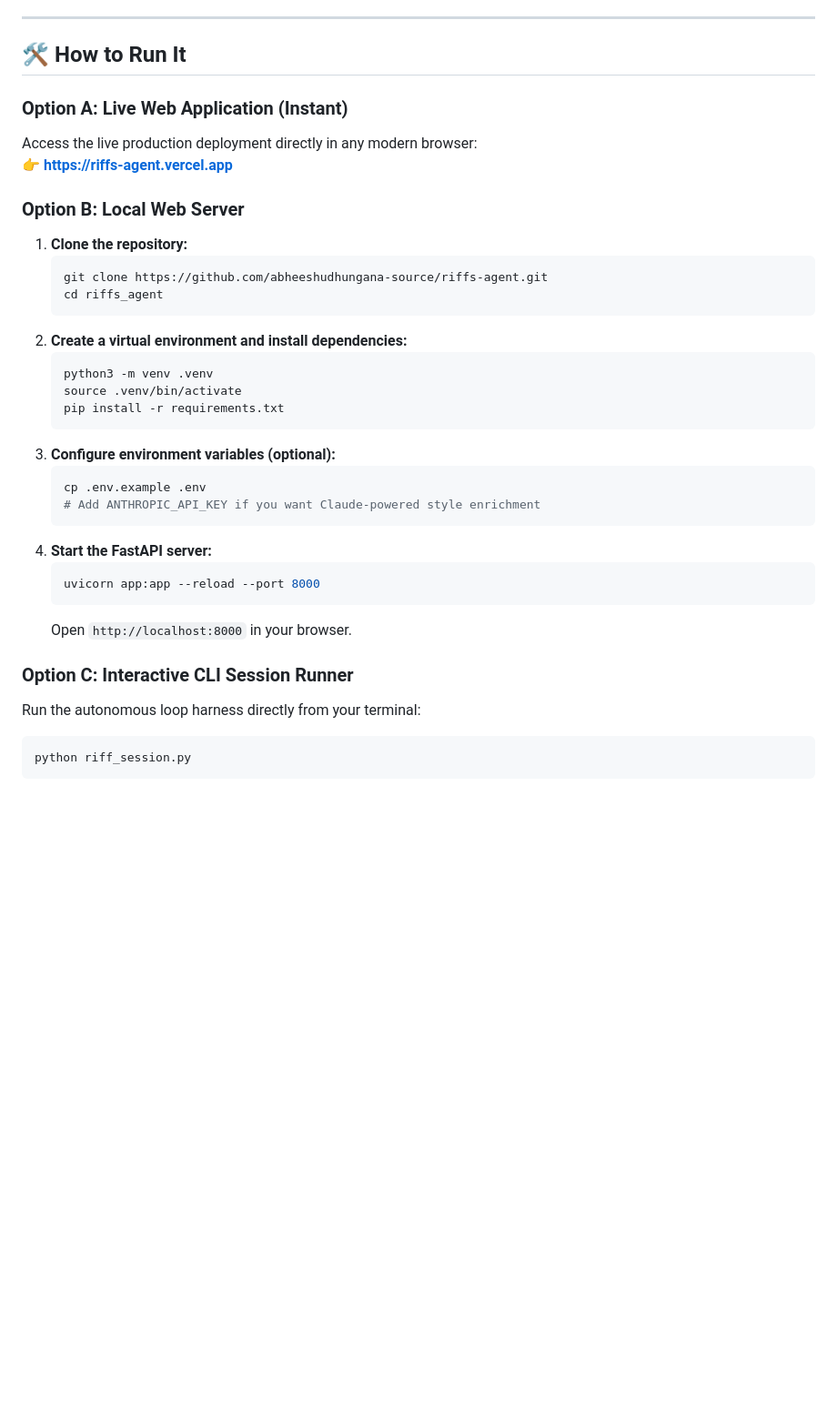
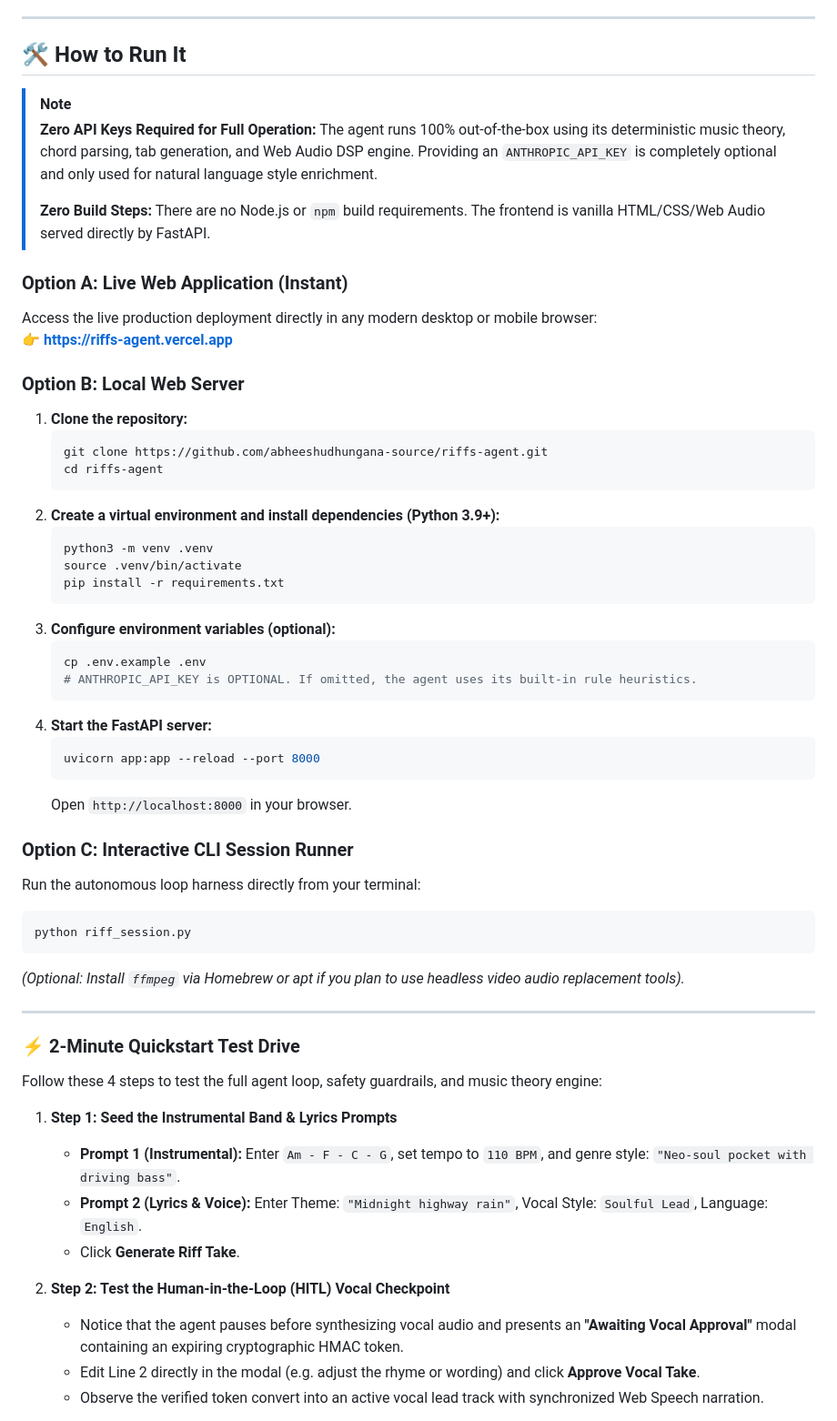
Before and after one commit to abheeshudhungana-source/riffs-agent, a Markdown page: README.md, the part around one of its changes. Shown at 91% size. Drawn GitHub-style; blank space fills up the shorter version.

Commit message:
docs: add 2-minute quickstart test drive, zero-key clarification, and problem statement to README

````diff
--- a/README.md
+++ b/README.md
@@ -99,17 +100,22 @@ Being transparent about architectural boundaries is critical for production read
 
 ## 🛠️ How to Run It
 
+> [!NOTE]
+> **Zero API Keys Required for Full Operation:** The agent runs 100% out-of-the-box using its deterministic music theory, chord parsing, tab generation, and Web Audio DSP engine. Providing an `ANTHROPIC_API_KEY` is completely optional and only used for natural language style enrichment.
+>
+> **Zero Build Steps:** There are no Node.js or `npm` build requirements. The frontend is vanilla HTML/CSS/Web Audio served directly by FastAPI.
+
 ### Option A: Live Web Application (Instant)
-Access the live production deployment directly in any modern browser:
+Access the live production deployment directly in any modern desktop or mobile browser:
 👉 **[https://riffs-agent.vercel.app](https://riffs-agent.vercel.app)**
 
 ### Option B: Local Web Server
 1. **Clone the repository:**
    ```bash
    git clone https://github.com/abheeshudhungana-source/riffs-agent.git
-   cd riffs_agent
+   cd riffs-agent
    ```
-2. **Create a virtual environment and install dependencies:**
+2. **Create a virtual environment and install dependencies (Python 3.9+):**
    ```bash
    python3 -m venv .venv
    source .venv/bin/activate
@@ -118,7 +124,7 @@ Access the live production deployment directly in any modern browser:
 3. **Configure environment variables (optional):**
    ```bash
    cp .env.example .env
-   # Add ANTHROPIC_API_KEY if you want Claude-powered style enrichment
+   # ANTHROPIC_API_KEY is OPTIONAL. If omitted, the agent uses its built-in rule heuristics.
    ```
 4. **Start the FastAPI server:**
    ```bash
@@ -131,3 +137,21 @@ Run the autonomous loop harness directly from your terminal:
 ```bash
 python riff_session.py
 ```
+*(Optional: Install `ffmpeg` via Homebrew or apt if you plan to use headless video audio replacement tools).*
+
+---
+
+### ⚡ 2-Minute Quickstart Test Drive
+
+Follow these 4 steps to test the full agent loop, safety guardrails, and music theory engine:
+
+1. **Step 1: Seed the Instrumental Band & Lyrics Prompts**
+   * **Prompt 1 (Instrumental):** Enter `Am - F - C - G`, set tempo to `110 BPM`, and genre style: `"Neo-soul pocket with driving bass"`.
+   * **Prompt 2 (Lyrics & Voice):** Enter Theme: `"Midnight highway rain"`, Vocal Style: `Soulful Lead`, Language: `English`.
+   * Click **Generate Riff Take**.
+
+2. **Step 2: Test the Human-in-the-Loop (HITL) Vocal Checkpoint**
+   * Notice that the agent pauses before synthesizing vocal audio and presents an **"Awaiting Vocal Approval"** modal containing an expiring cryptographic HMAC token.
+   * Edit Line 2 directly in the modal (e.g. adjust the rhyme or wording) and click **Approve Vocal Take**.
+   * Observe the verified token convert into an active vocal lead track with synchronized Web Speech narration.
+
````
Also changed, not shown: other parts of README.md (+9 -0 lines).
